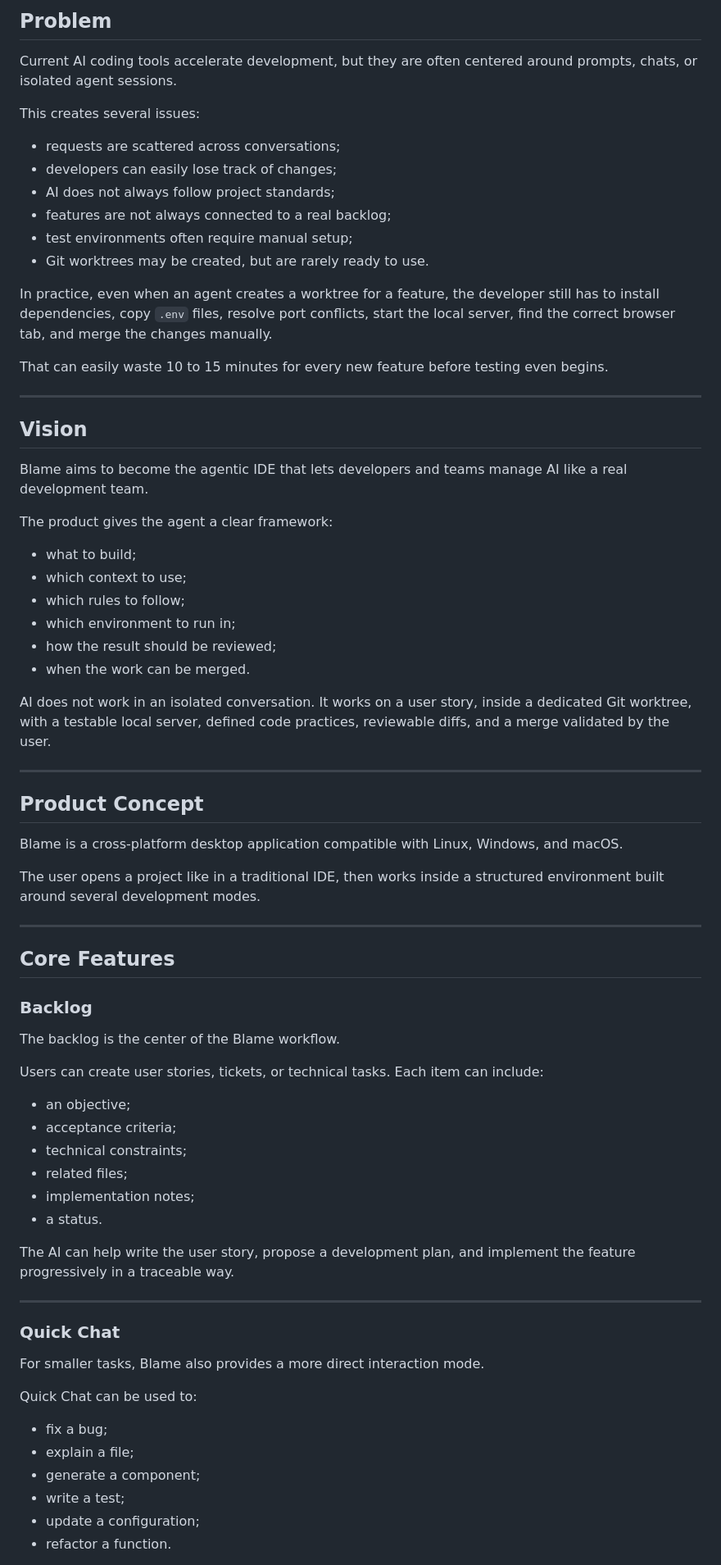
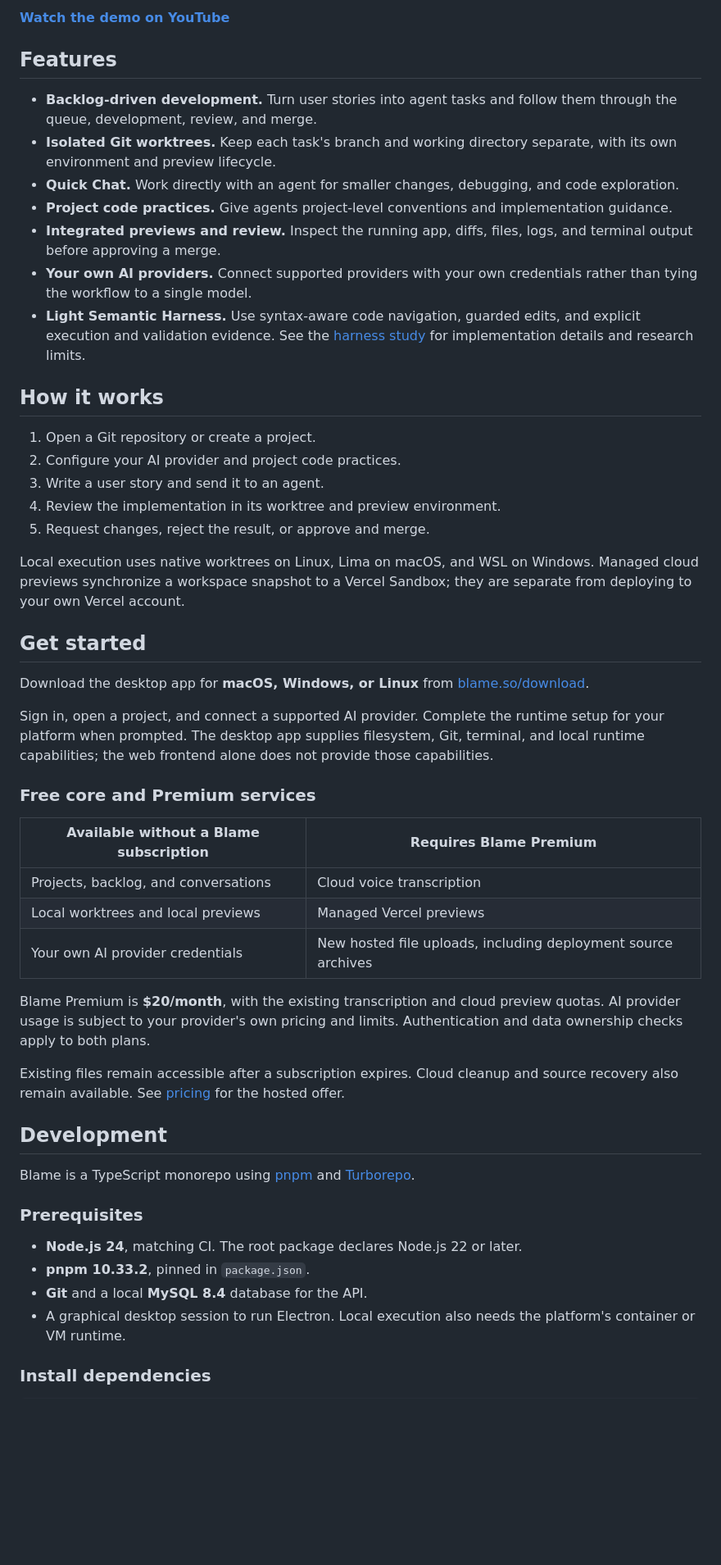
Before and after one commit to AZERK0/Blame, a Markdown page: README.md, the part around one of its changes. Shown at 82% size. Drawn GitHub-style; blank space fills up the shorter version.

Commit message:
docs(readme): rewrite project guide and add video demo

```diff
--- a/README.md
+++ b/README.md
@@ -12,77 +12,54 @@ It is not just an editor with an AI chat. Blame provides a structured developmen
 
-## Problem
+**[Watch the demo on YouTube](https://youtu.be/cD6jASpIKQw)**
 
-Current AI coding tools accelerate development, but they are often centered around prompts, chats, or isolated agent sessions.
+## Features
 
-This creates several issues:
+- **Backlog-driven development.** Turn user stories into agent tasks and follow them through the queue, development, review, and merge.
+- **Isolated Git worktrees.** Keep each task's branch and working directory separate, with its own environment and preview lifecycle.
+- **Quick Chat.** Work directly with an agent for smaller changes, debugging, and code exploration.
+- **Project code practices.** Give agents project-level conventions and implementation guidance.
+- **Integrated previews and review.** Inspect the running app, diffs, files, logs, and terminal output before approving a merge.
+- **Your own AI providers.** Connect supported providers with your own credentials rather than tying the workflow to a single model.
+- **Light Semantic Harness.** Use syntax-aware code navigation, guarded edits, and explicit execution and validation evidence. See the [harness study](docs/semantic-harness-study.tex) for implementation details and research limits.
 
-- requests are scattered across conversations;
-- developers can easily lose track of changes;
-- AI does not always follow project standards;
-- features are not always connected to a real backlog;
-- test environments often require manual setup;
-- Git worktrees may be created, but are rarely ready to use.
+## How it works
 
-In practice, even when an agent creates a worktree for a feature, the developer still has to install dependencies, copy `.env` files, resolve port conflicts, start the local server, find the correct browser tab, and merge the changes manually.
+1. Open a Git repository or create a project.
+2. Configure your AI provider and project code practices.
+3. Write a user story and send it to an agent.
+4. Review the implementation in its worktree and preview environment.
+5. Request changes, reject the result, or approve and merge.
 
-That can easily waste 10 to 15 minutes for every new feature before testing even begins.
+Local execution uses native worktrees on Linux, Lima on macOS, and WSL on Windows. Managed cloud previews synchronize a workspace snapshot to a Vercel Sandbox; they are separate from deploying to your own Vercel account.
 
----
+## Get started
 
-## Vision
+Download the desktop app for **macOS, Windows, or Linux** from [blame.so/download](https://blame.so/download).
 
-Blame aims to become the agentic IDE that lets developers and teams manage AI like a real development team.
+Sign in, open a project, and connect a supported AI provider. Complete the runtime setup for your platform when prompted. The desktop app supplies filesystem, Git, terminal, and local runtime capabilities; the web frontend alone does not provide those capabilities.
 
-The product gives the agent a clear framework:
+### Free core and Premium services
 
-- what to build;
-- which context to use;
-- which rules to follow;
-- which environment to run in;
-- how the result should be reviewed;
-- when the work can be merged.
+| Available without a Blame subscription | Requires Blame Premium                                        |
+| -------------------------------------- | ------------------------------------------------------------- |
+| Projects, backlog, and conversations   | Cloud voice transcription                                     |
+| Local worktrees and local previews     | Managed Vercel previews                                       |
+| Your own AI provider credentials       | New hosted file uploads, including deployment source archives |
 
-AI does not work in an isolated conversation. It works on a user story, inside a dedicated Git worktree, with a testable local server, defined code practices, reviewable diffs, and a merge validated by the user.
+Blame Premium is **$20/month**, with the existing transcription and cloud preview quotas. AI provider usage is subject to your provider's own pricing and limits. Authentication and data ownership checks apply to both plans.
 
----
+Existing files remain accessible after a subscription expires. Cloud cleanup and source recovery also remain available. See [pricing](https://blame.so/pricing) for the hosted offer.
 
-## Product Concept
+## Development
 
-Blame is a cross-platform desktop application compatible with Linux, Windows, and macOS.
+Blame is a TypeScript monorepo using [pnpm](https://pnpm.io) and [Turborepo](https://turbo.build).
 
-The user opens a project like in a traditional IDE, then works inside a structured environment built around several development modes.
+### Prerequisites
 
----
+- **Node.js 24**, matching CI. The root package declares Node.js 22 or later.
+- **pnpm 10.33.2**, pinned in `package.json`.
+- **Git** and a local **MySQL 8.4** database for the API.
+- A graphical desktop session to run Electron. Local execution also needs the platform's container or VM runtime.
 
-## Core Features
+### Install dependencies
 
-### Backlog
-
-The backlog is the center of the Blame workflow.
-
-Users can create user stories, tickets, or technical tasks. Each item can include:
-
-- an objective;
-- acceptance criteria;
-- technical constraints;
-- related files;
-- implementation notes;
-- a status.
-
-The AI can help write the user story, propose a development plan, and implement the feature progressively in a traceable way.
-
----
-
-### Quick Chat
-
-For smaller tasks, Blame also provides a more direct interaction mode.
-
-Quick Chat can be used to:
-
-- fix a bug;
-- explain a file;
-- generate a component;
-- write a test;
-- update a configuration;
-- refactor a function.
-
```
Also changed, not shown: other parts of README.md (+140 -149 lines).
